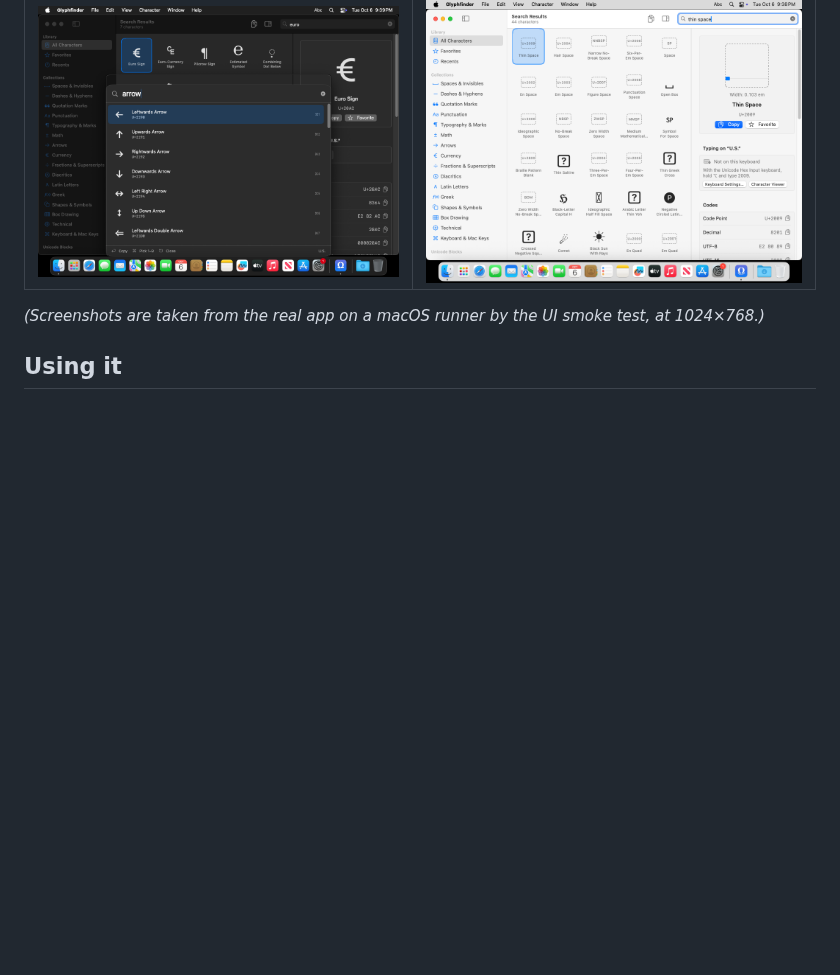
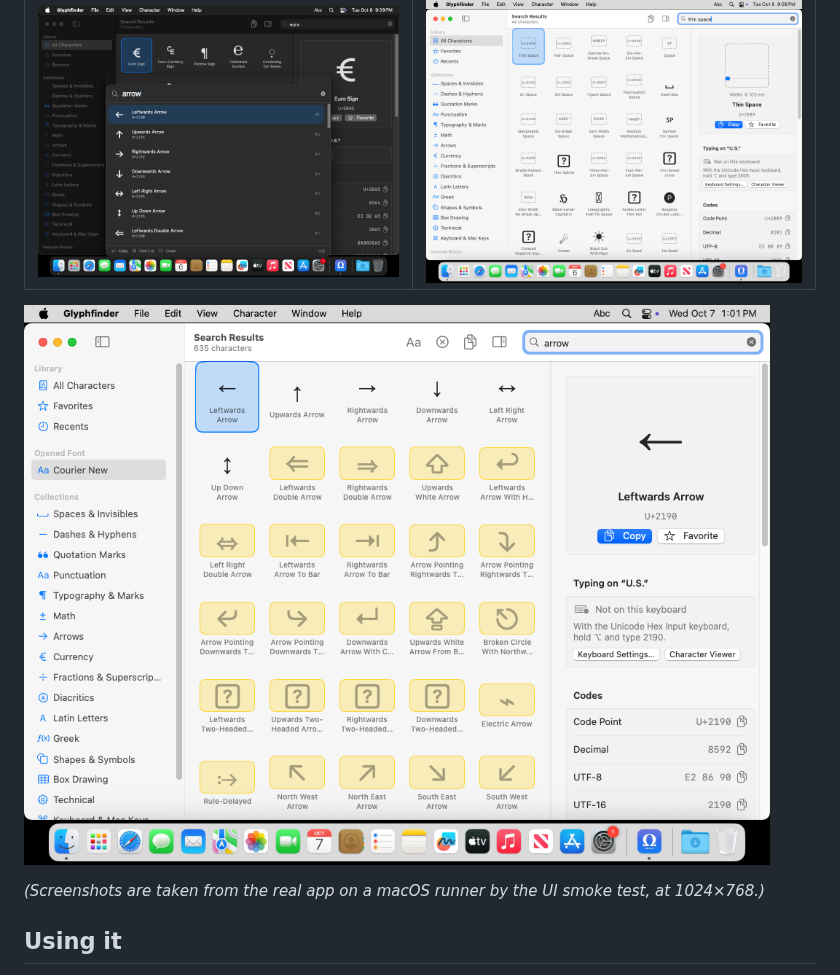
Before and after one commit to milan-elsen/character-viewer, a Markdown page: README.md, the part around the change. Drawn GitHub-style; pictures changed too: docs/screenshots/opened-font.png (added); blank space fills up the shorter version.

Commit message:
README: opened-font screenshot
Co-Authored-By: Claude Sonnet 5.5 <noreply@anthropic.com>
Claude-Session: https://claude.ai/code/session_01DvdvH3Cdwnt6eNWNVH2hfD

```diff
--- a/README.md
+++ b/README.md
@@ -20,6 +20,8 @@ For each character it shows:
 | Quick Lookup (dark mode) | Invisible characters with em-width ruler |
 |---|---|
 | ![Quick Lookup](docs/screenshots/quick-lookup-dark.png) | ![Thin space](docs/screenshots/invisible-characters.png) |
+
+![Opened font: missing glyphs are faded on yellow](docs/screenshots/opened-font.png)
 
 *(Screenshots are taken from the real app on a macOS runner by the UI smoke test, at 1024×768.)*
 
```
